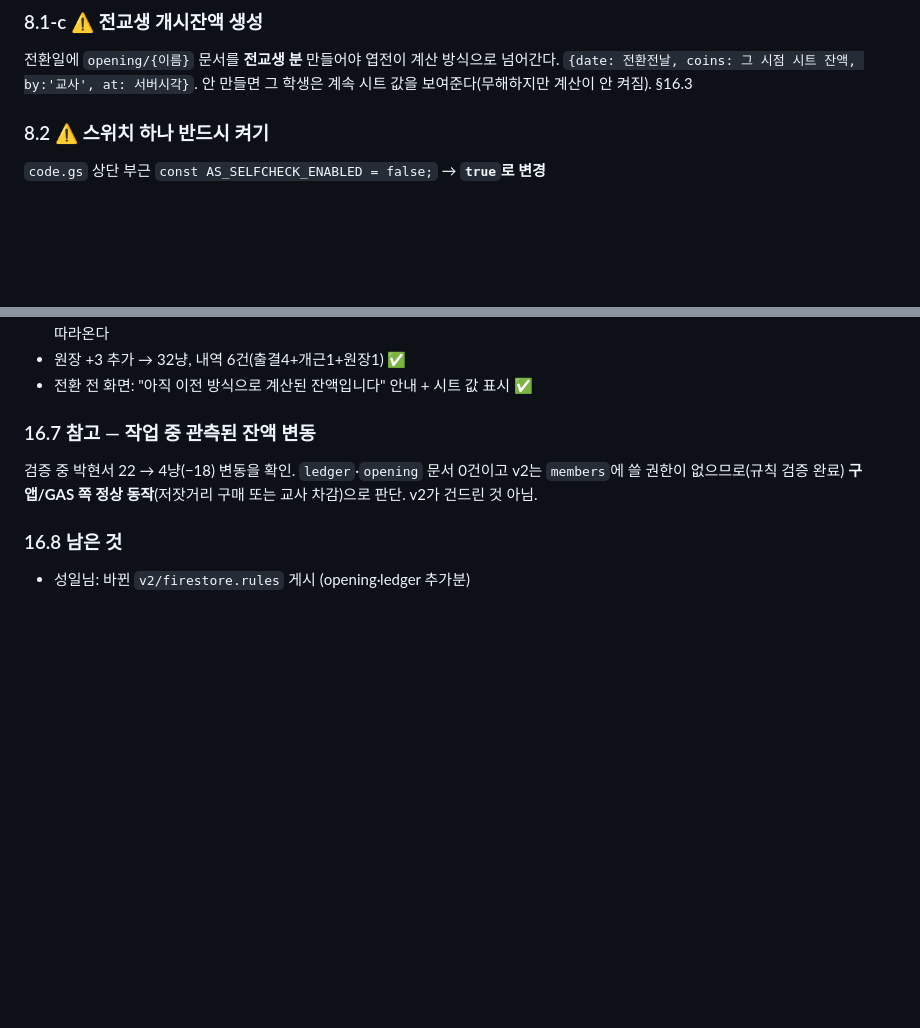
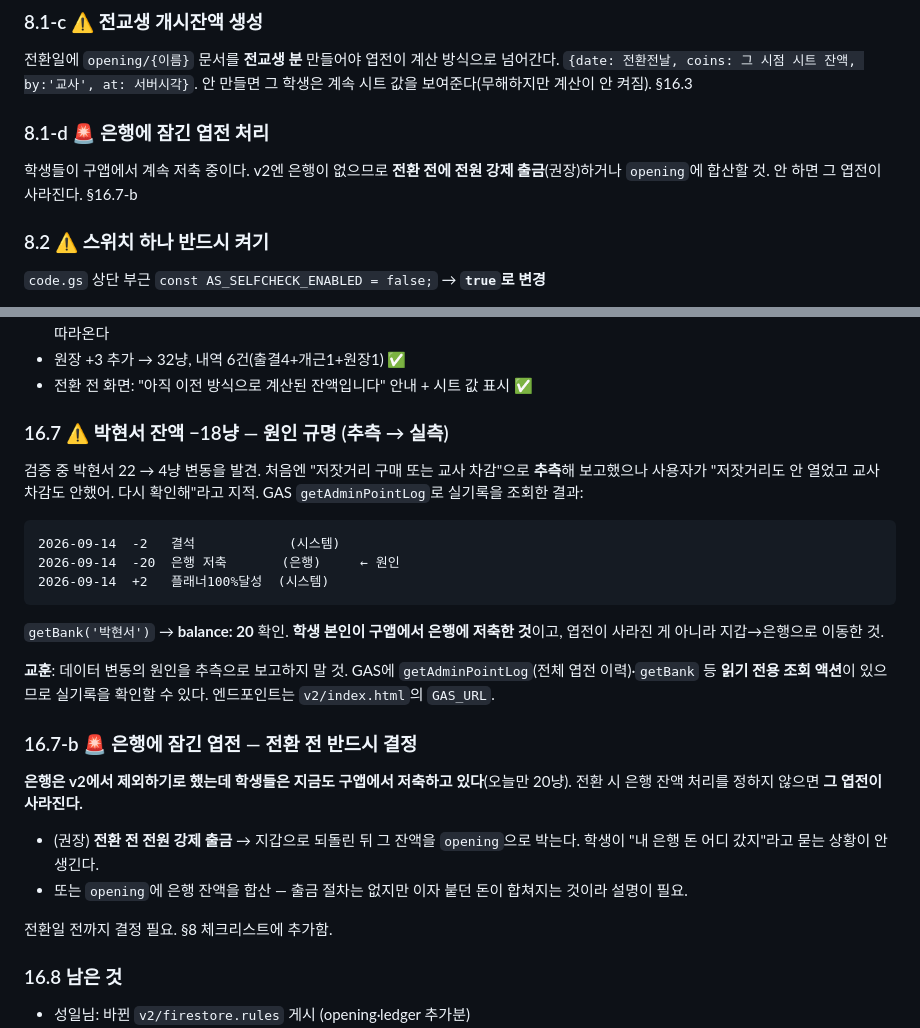
Before and after one commit to tjddlf0224-sudo/Top_Class, a Markdown page: SESSION_LOG.md, 2 parts joined by grey strips. Rendered like a GitHub page; blank space fills up the shorter version.

Commit message:
로그: 박현서 -18냥 원인 규명(은행 저축) + 전환 시 은행 잔액 처리 필요
Co-Authored-By: Claude Opus 5 <noreply@anthropic.com>

````diff
--- a/SESSION_LOG.md
+++ b/SESSION_LOG.md
@@ -294,6 +294,9 @@ asCheckIn/{날짜}_{수업명}_{이름}
 전환일에 `opening/{이름}` 문서를 **전교생 분** 만들어야 엽전이 계산 방식으로 넘어간다.
 `{date: 전환전날, coins: 그 시점 시트 잔액, by:'교사', at: 서버시각}`.
 안 만들면 그 학생은 계속 시트 값을 보여준다(무해하지만 계산이 안 켜짐). §16.3
+
+### 8.1-d 🚨 은행에 잠긴 엽전 처리
+학생들이 구앱에서 계속 저축 중이다. v2엔 은행이 없으므로 **전환 전에 전원 강제 출금**(권장)하거나 `opening`에 합산할 것. 안 하면 그 엽전이 사라진다. §16.7-b
 
 ### 8.2 ⚠️ 스위치 하나 반드시 켜기
 `code.gs` 상단 부근 `const AS_SELFCHECK_ENABLED = false;` → **`true`로 변경**
@@ -720,8 +723,25 @@ var ATT_V2_FROM = '2099-01-01';   // v2가 출결의 원본이 되는 날
 - 원장 +3 추가 → 32냥, 내역 6건(출결4+개근1+원장1) ✅
 - 전환 전 화면: "아직 이전 방식으로 계산된 잔액입니다" 안내 + 시트 값 표시 ✅
 
-### 16.7 참고 — 작업 중 관측된 잔액 변동
-검증 중 박현서 22 → 4냥(−18) 변동을 확인. `ledger`·`opening` 문서 0건이고 v2는 `members`에 쓸 권한이 없으므로(규칙 검증 완료) **구앱/GAS 쪽 정상 동작**(저잣거리 구매 또는 교사 차감)으로 판단. v2가 건드린 것 아님.
+### 16.7 ⚠️ 박현서 잔액 −18냥 — 원인 규명 (추측 → 실측)
+
+검증 중 박현서 22 → 4냥 변동을 발견. 처음엔 "저잣거리 구매 또는 교사 차감"으로 **추측**해 보고했으나 사용자가 "저잣거리도 안 열었고 교사 차감도 안했어. 다시 확인해"라고 지적. GAS `getAdminPointLog`로 실기록을 조회한 결과:
+
+```
+2026-09-14  -2   결석            (시스템)
+2026-09-14  -20  은행 저축       (은행)     ← 원인
+2026-09-14  +2   플래너100%달성  (시스템)
+```
+`getBank('박현서')` → **balance: 20** 확인. **학생 본인이 구앱에서 은행에 저축한 것**이고, 엽전이 사라진 게 아니라 지갑→은행으로 이동한 것.
+
+**교훈**: 데이터 변동의 원인을 추측으로 보고하지 말 것. GAS에 `getAdminPointLog`(전체 엽전 이력)·`getBank` 등 **읽기 전용 조회 액션**이 있으므로 실기록을 확인할 수 있다. 엔드포인트는 `v2/index.html`의 `GAS_URL`.
+
+### 16.7-b 🚨 은행에 잠긴 엽전 — 전환 전 반드시 결정
+**은행은 v2에서 제외하기로 했는데 학생들은 지금도 구앱에서 저축하고 있다**(오늘만 20냥). 전환 시 은행 잔액 처리를 정하지 않으면 **그 엽전이 사라진다.**
+- (권장) **전환 전 전원 강제 출금** → 지갑으로 되돌린 뒤 그 잔액을 `opening`으로 박는다. 학생이 "내 은행 돈 어디 갔지"라고 묻는 상황이 안 생긴다.
+- 또는 `opening`에 은행 잔액을 합산 — 출금 절차는 없지만 이자 붙던 돈이 합쳐지는 것이라 설명이 필요.
+
+전환일 전까지 결정 필요. §8 체크리스트에 추가함.
 
 ### 16.8 남은 것
 - 성일님: 바뀐 `v2/firestore.rules` 게시 (opening·ledger 추가분)
````
